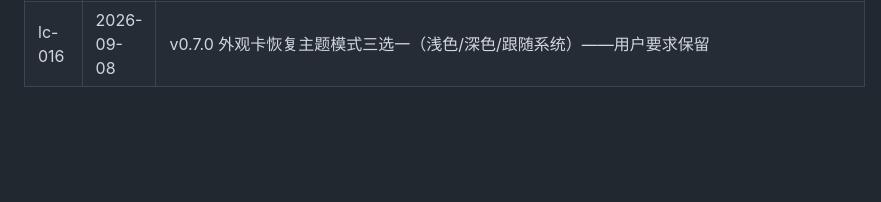
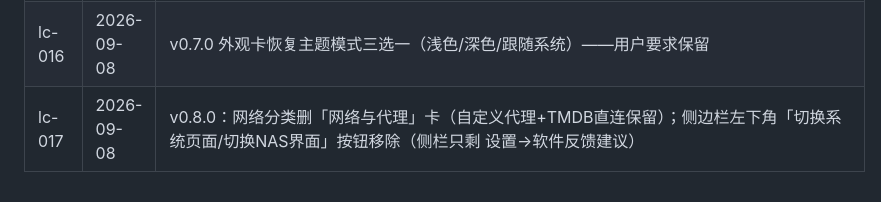
Before and after one commit to YDMY007/Fntv-Plus-fpk, a Markdown page: 本地commit/commits.md, the part around the change. Drawn GitHub-style; blank space fills up the shorter version.

Commit message:
docs: lc-017

```diff
--- a/本地commit/commits.md
+++ b/本地commit/commits.md
@@ -26,3 +26,4 @@
 | lc-014 | 2026-09-08 | v0.5.0 彻底修签名：从桌面版 fnosAuth.js 提取 Authx 算法（KEY+SECRET+md5 拼接），shim 本地 genAuthx 真签名（md5.ts 移植 uuid 包实现，5/5 向量过）；不再依赖捕获回放，item/{guid} 等任意接口可签 |
 | lc-015 | 2026-09-08 | v0.6.0 飞牛影视特化：设置面板精简（通用整页删/外观只留两滑块/播放只留片头片尾+滚轮横滚；弹幕/账号/网络/手柄/诊断/关于保留；隐藏原始播放按钮游离）。手术式改法：cats 数组裁剪 + buildAppearanceControls 瘦身，孤儿卡不挂载即不可见，回填处 null/变量守卫已核对 |
 | lc-016 | 2026-09-08 | v0.7.0 外观卡恢复主题模式三选一（浅色/深色/跟随系统）——用户要求保留 |
+| lc-017 | 2026-09-08 | v0.8.0：网络分类删「网络与代理」卡（自定义代理+TMDB直连保留）；侧边栏左下角「切换系统页面/切换NAS界面」按钮移除（侧栏只剩 设置→软件反馈建议） |
```
